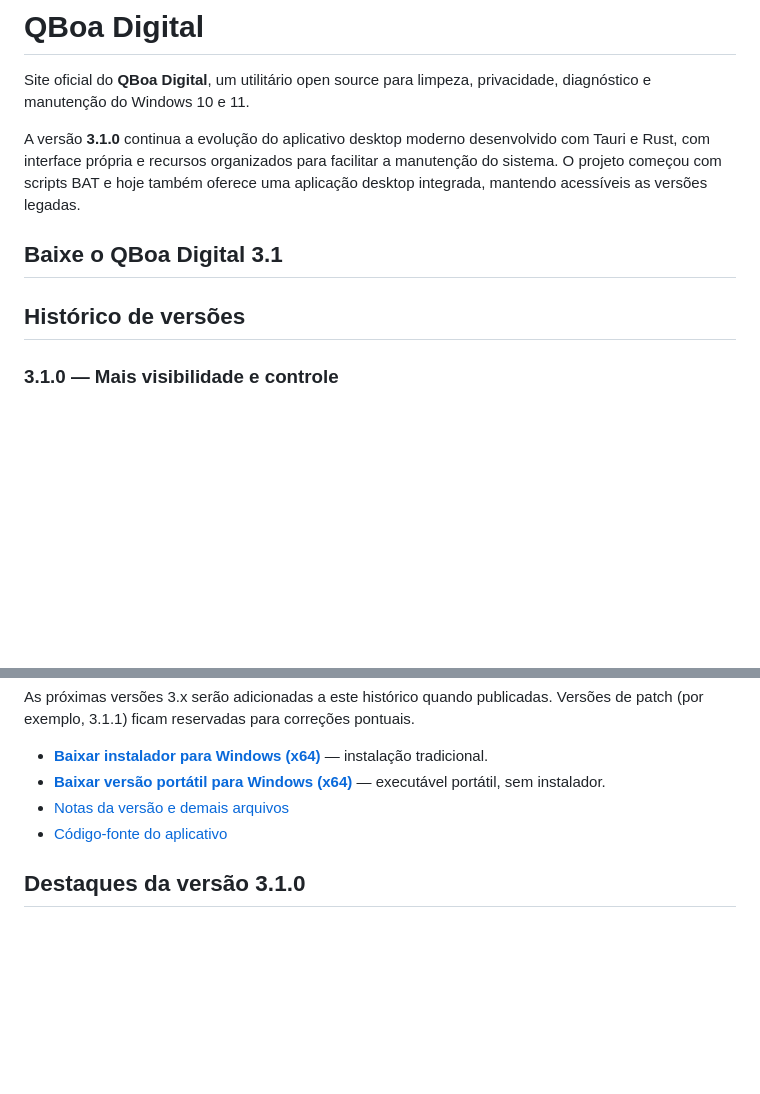
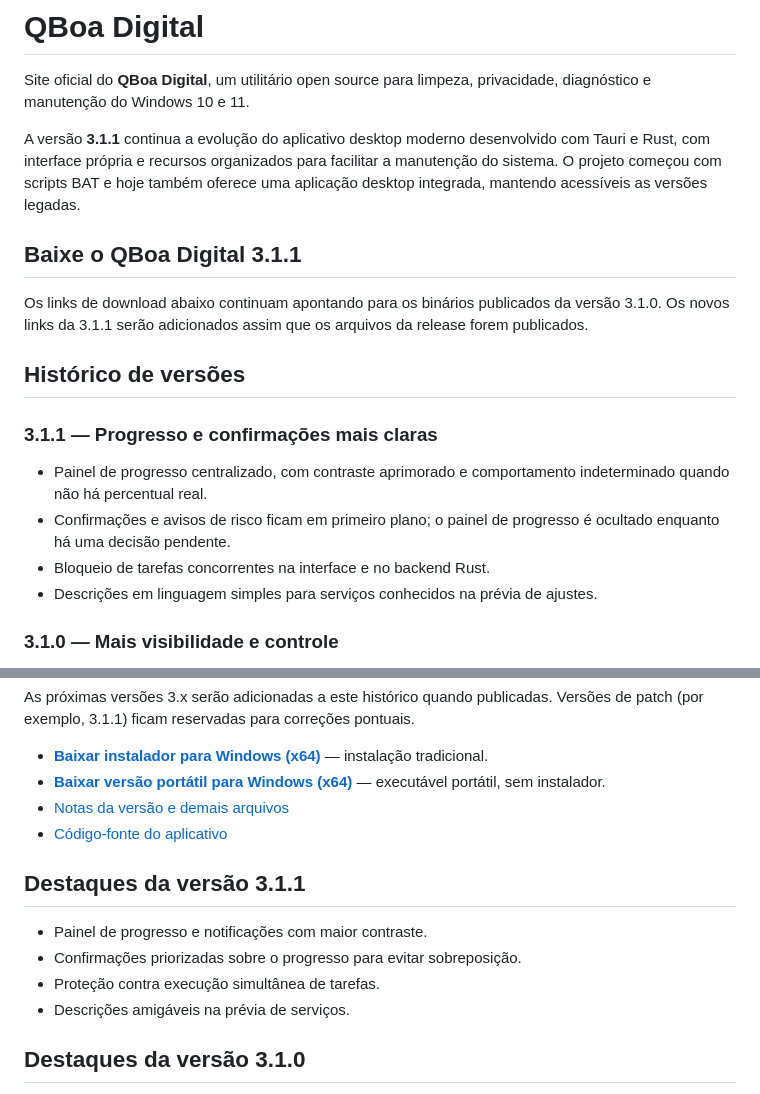
Before and after one commit to qboadigital/qboadigital.github.io, a Markdown page: README.md, 2 parts joined by grey strips. GitHub-like rendering; blank space fills up the shorter version.

Commit message:
Documenta a versão 3.1.1 no hotsite

```diff
--- a/README.md
+++ b/README.md
@@ -2,11 +2,19 @@
 
 Site oficial do **QBoa Digital**, um utilitário open source para limpeza, privacidade, diagnóstico e manutenção do Windows 10 e 11.
 
-A versão **3.1.0** continua a evolução do aplicativo desktop moderno desenvolvido com Tauri e Rust, com interface própria e recursos organizados para facilitar a manutenção do sistema. O projeto começou com scripts BAT e hoje também oferece uma aplicação desktop integrada, mantendo acessíveis as versões legadas.
+A versão **3.1.1** continua a evolução do aplicativo desktop moderno desenvolvido com Tauri e Rust, com interface própria e recursos organizados para facilitar a manutenção do sistema. O projeto começou com scripts BAT e hoje também oferece uma aplicação desktop integrada, mantendo acessíveis as versões legadas.
 
-## Baixe o QBoa Digital 3.1
+## Baixe o QBoa Digital 3.1.1
+
+Os links de download abaixo continuam apontando para os binários publicados da versão 3.1.0. Os novos links da 3.1.1 serão adicionados assim que os arquivos da release forem publicados.
 
 ## Histórico de versões
+
+### 3.1.1 — Progresso e confirmações mais claras
+- Painel de progresso centralizado, com contraste aprimorado e comportamento indeterminado quando não há percentual real.
+- Confirmações e avisos de risco ficam em primeiro plano; o painel de progresso é ocultado enquanto há uma decisão pendente.
+- Bloqueio de tarefas concorrentes na interface e no backend Rust.
+- Descrições em linguagem simples para serviços conhecidos na prévia de ajustes.
 
 ### 3.1.0 — Mais visibilidade e controle
 - Inventário de capacidades e recursos detectados no Windows.
@@ -28,6 +36,13 @@ As próximas versões 3.x serão adicionadas a este histórico quando publicadas
 - **[Baixar versão portátil para Windows (x64)](https://github.com/bloodshinoda/qboa-digital/releases/download/v3.1.0/qboa-digital-3.1-x64-portable.exe)** — executável portátil, sem instalador.
 - [Notas da versão e demais arquivos](https://github.com/bloodshinoda/qboa-digital/releases/tag/v3.1.0)
 - [Código-fonte do aplicativo](https://github.com/bloodshinoda/qboa-digital)
+
+## Destaques da versão 3.1.1
+
+- Painel de progresso e notificações com maior contraste.
+- Confirmações priorizadas sobre o progresso para evitar sobreposição.
+- Proteção contra execução simultânea de tarefas.
+- Descrições amigáveis na prévia de serviços.
 
 ## Destaques da versão 3.1.0
 
```
